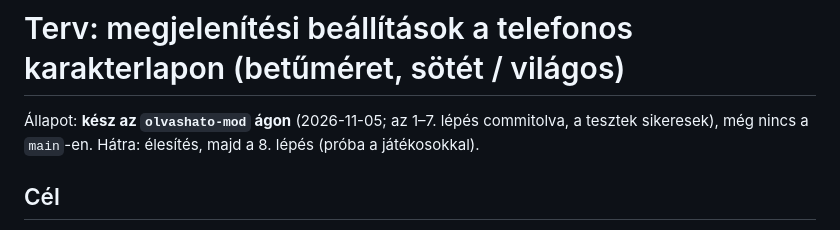
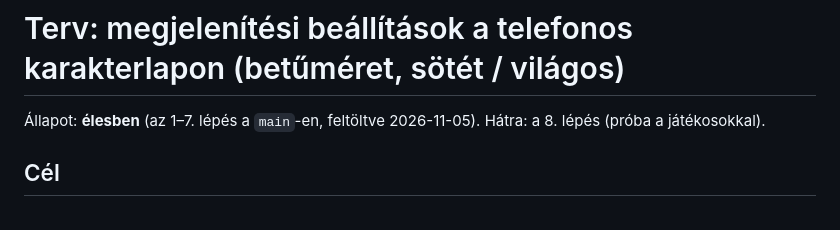
Before and after one commit to szerdori/dm-screen, a Markdown page: TERV-olvashato-mod.md, the part around the change. Rendered like a GitHub page.

Commit message:
Telefonos lap: Fiók menü – betűméret (Normál/Nagy/Extra nagy) és sötét/világos mód; állapot: élesben

```diff
--- a/TERV-olvashato-mod.md
+++ b/TERV-olvashato-mod.md
@@ -1,6 +1,6 @@
 # Terv: megjelenítési beállítások a telefonos karakterlapon (betűméret, sötét / világos)
 
-Állapot: **kész az `olvashato-mod` ágon** (2026-11-05; az 1–7. lépés commitolva, a tesztek sikeresek), még nincs a `main`-en. Hátra: élesítés, majd a 8. lépés (próba a játékosokkal).
+Állapot: **élesben** (az 1–7. lépés a `main`-en, feltöltve 2026-11-05). Hátra: a 8. lépés (próba a játékosokkal).
 
 ## Cél
 - Olvasószemüveg nélkül (+1–1,5 dioptria, közelre nehéz élesre látni) is lehessen játszani a telefonos lappal (`karakter.html`): a játékos 2–3 másodperc alatt megtalálja és elolvassa, amit keres („mennyi a Stealth-ed?”, „hány HP-d van?”), és tud vele dobni.
```
Also changed, not shown: CLAUDE.md (+1 -1 lines).
